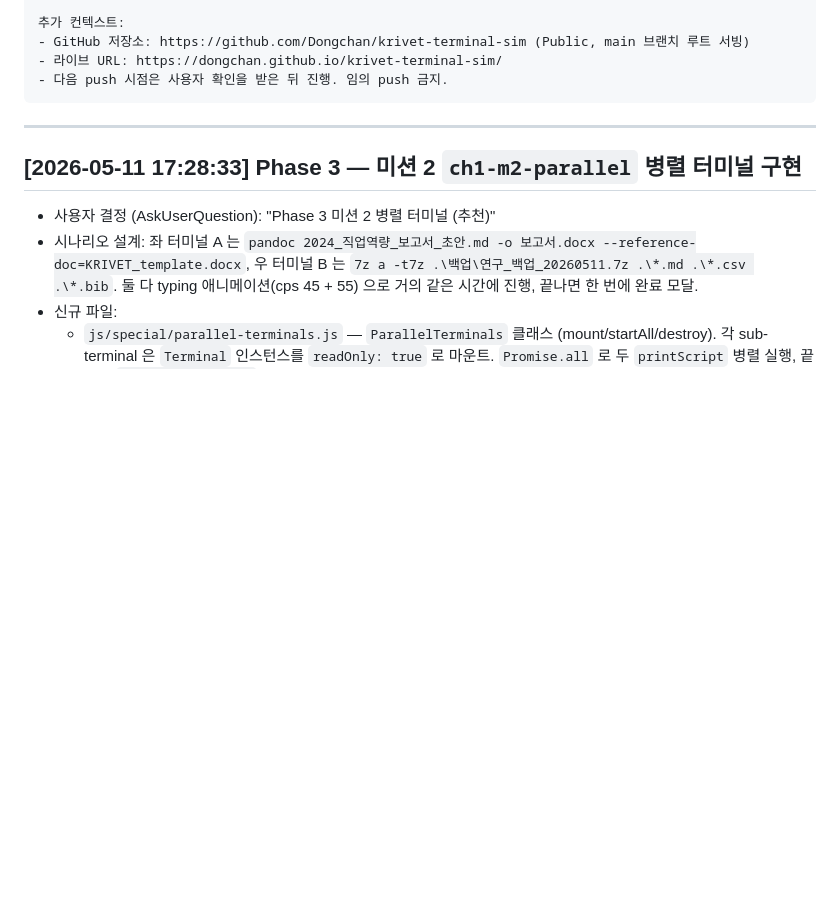
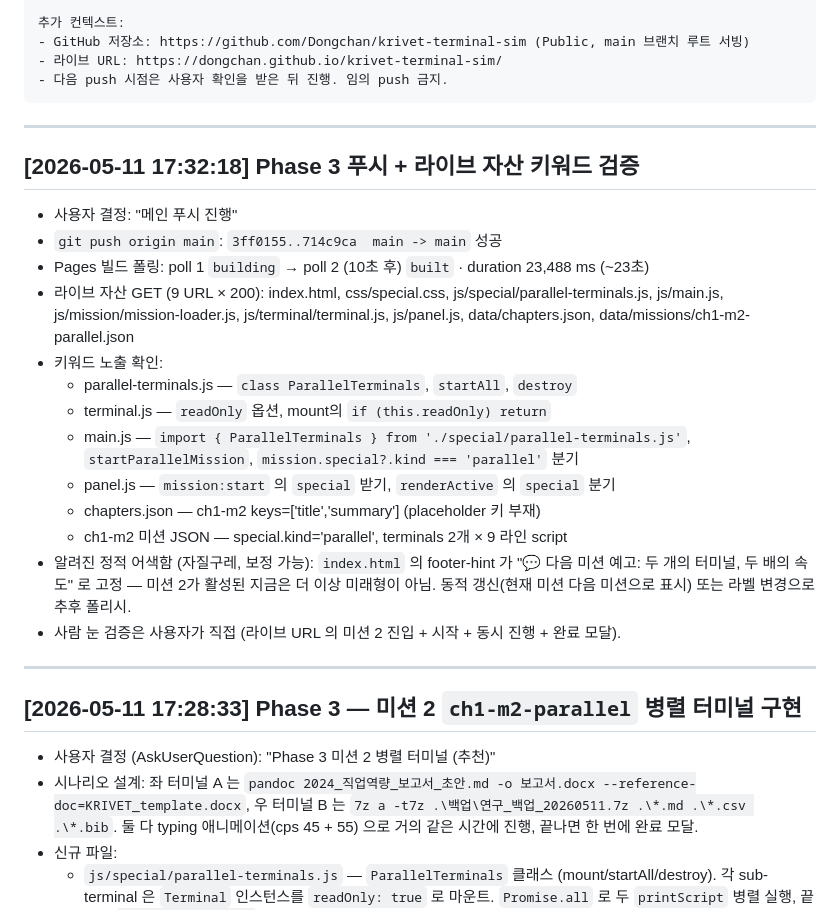
Before and after one commit to Dongchan/krivet-terminal-sim, a Markdown page: Working_history.md, the part around the change. Drawn GitHub-style; blank space fills up the shorter version.

Commit message:
docs: Working_history에 Phase 3 푸시·라이브 검증 entry 추가
714c9ca 푸시 후 GitHub Pages 빌드(23초) + 라이브 자산 9종에서
ParallelTerminals/readOnly/startParallelMission/mission:start special
키워드 노출 + chapters의 ch1-m2 placeholder 부재 확인까지의 흐름 기록.
index.html footer-hint stale 어색함도 함께 메모.

Co-Authored-By: Claude Opus 4.7 (1M context) <noreply@anthropic.com>

````diff
--- a/Working_history.md
+++ b/Working_history.md
@@ -37,6 +37,24 @@ krivet-terminal-sim 프로젝트(현재 작업 폴더의 루트, PC에 따라 `D
 - 라이브 URL: https://dongchan.github.io/krivet-terminal-sim/
 - 다음 push 시점은 사용자 확인을 받은 뒤 진행. 임의 push 금지.
 ```
+
+---
+
+## [2026-05-11 17:32:18] Phase 3 푸시 + 라이브 자산 키워드 검증
+
+- 사용자 결정: "메인 푸시 진행"
+- `git push origin main`: `3ff0155..714c9ca  main -> main` 성공
+- Pages 빌드 폴링: poll 1 `building` → poll 2 (10초 후) `built` · duration 23,488 ms (~23초)
+- 라이브 자산 GET (9 URL × 200): index.html, css/special.css, js/special/parallel-terminals.js, js/main.js, js/mission/mission-loader.js, js/terminal/terminal.js, js/panel.js, data/chapters.json, data/missions/ch1-m2-parallel.json
+- 키워드 노출 확인:
+  - parallel-terminals.js — `class ParallelTerminals`, `startAll`, `destroy`
+  - terminal.js — `readOnly` 옵션, mount의 `if (this.readOnly) return`
+  - main.js — `import { ParallelTerminals } from './special/parallel-terminals.js'`, `startParallelMission`, `mission.special?.kind === 'parallel'` 분기
+  - panel.js — `mission:start` 의 `special` 받기, `renderActive` 의 `special` 분기
+  - chapters.json — ch1-m2 keys=['title','summary'] (placeholder 키 부재)
+  - ch1-m2 미션 JSON — special.kind='parallel', terminals 2개 × 9 라인 script
+- 알려진 정적 어색함 (자질구레, 보정 가능): `index.html` 의 footer-hint 가 "💬 다음 미션 예고: 두 개의 터미널, 두 배의 속도" 로 고정 — 미션 2가 활성된 지금은 더 이상 미래형이 아님. 동적 갱신(현재 미션 다음 미션으로 표시) 또는 라벨 변경으로 추후 폴리시.
+- 사람 눈 검증은 사용자가 직접 (라이브 URL 의 미션 2 진입 + 시작 + 동시 진행 + 완료 모달).
 
 ---
 
````
